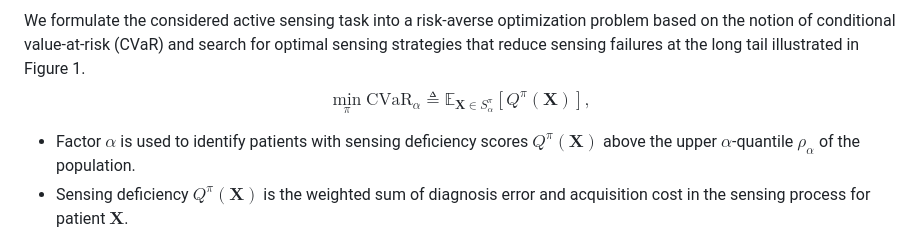
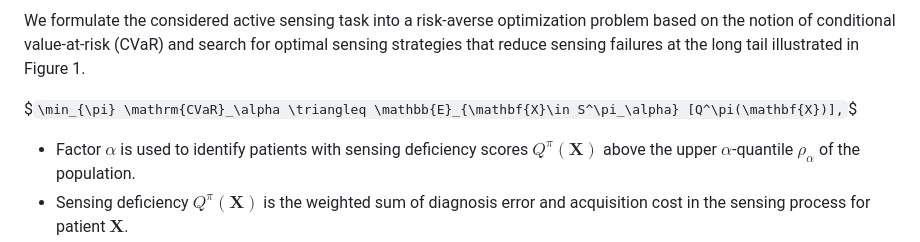
Before and after one commit to yvchao/cvar_sensing, a Markdown page: README.md, the part around the change. Rendered like a GitHub page.

Commit message:
repo: update readme

```diff
--- a/README.md
+++ b/README.md
@@ -35,9 +35,10 @@ RAS factorizes the sensing policy into two orthogonal policies $\pi=(\pi_m,\pi_\
 
 
 We formulate the considered active sensing task into a risk-averse optimization problem based on the notion of conditional value-at-risk (CVaR) and search for optimal sensing strategies that reduce sensing failures at the long tail illustrated in Figure 1.
-$$
-\min_{\pi} \text{CVaR}_\alpha \triangleq \mathbb{E}_{\mathbf{X}\in S^\pi_\alpha} [Q^\pi(\mathbf{X})],
-$$
+
+$`
+\min_{\pi} \mathrm{CVaR}_\alpha \triangleq \mathbb{E}_{\mathbf{X}\in S^\pi_\alpha} [Q^\pi(\mathbf{X})],
+`$
 
 - Factor $\alpha$ is used to identify patients with sensing deficiency scores $Q^\pi(\mathbf{X})$ above the upper $\alpha$-quantile $\rho_\alpha$ of the population.
 - Sensing deficiency $Q^\pi(\mathbf{X})$ is the weighted sum of diagnosis error and acquisition cost in the sensing process for patient $\mathbf{X}$.
```
